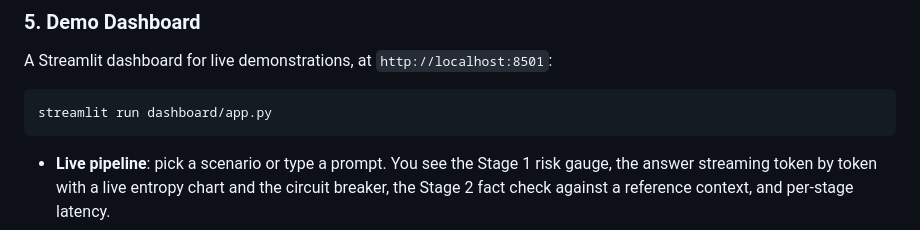
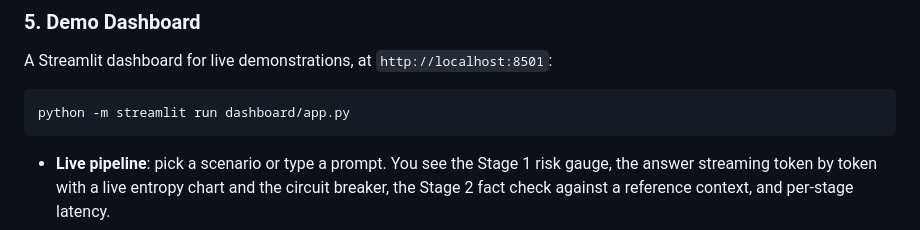
Before and after one commit to Shourya3113/GuardShield-AI, a Markdown page: README.md, the part around the change. Rendered like a GitHub page.

Commit message:
docs: start the dashboard with python -m streamlit (the streamlit script is not on PATH on Windows)
Co-Authored-By: Claude Opus 5.5 <noreply@anthropic.com>

````diff
--- a/README.md
+++ b/README.md
@@ -246,7 +246,7 @@ Set `GUARDSHIELD_PROXY_SECRET` to a long random value (and `UPSTREAM_LLM_URL` if
 A Streamlit dashboard for live demonstrations, at `http://localhost:8501`:
 
 ```bash
-streamlit run dashboard/app.py
+python -m streamlit run dashboard/app.py
 ```
 
 - **Live pipeline**: pick a scenario or type a prompt. You see the Stage 1 risk gauge, the answer streaming token by token with a live entropy chart and the circuit breaker, the Stage 2 fact check against a reference context, and per-stage latency.
````
